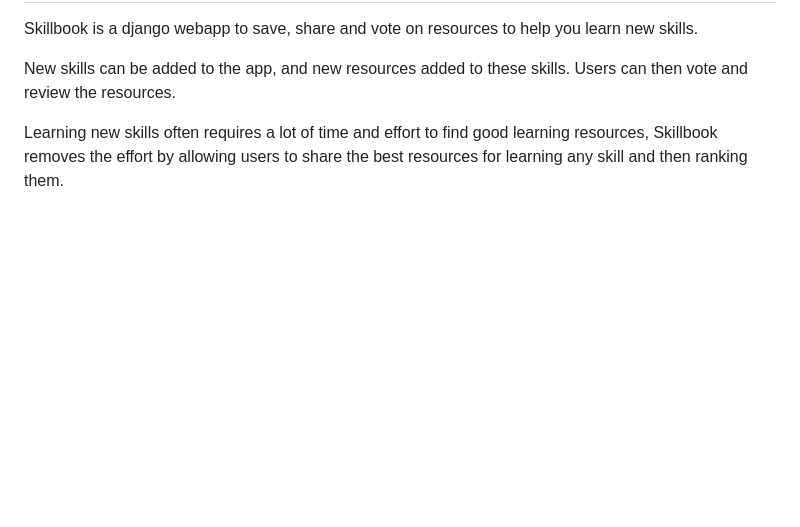
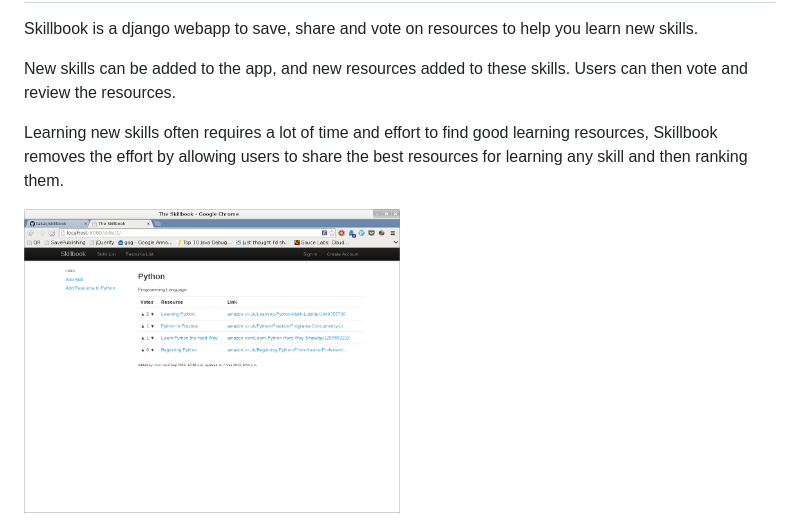
Before and after one commit to takac/skillbook, a Markdown page: README.md, the part around the change. Drawn GitHub-style; pictures changed too: screenshots/skillbook-screenshot.png (added); blank space fills up the shorter version.

Commit message:
add screenshot to readme

```diff
--- a/README.md
+++ b/README.md
@@ -8,3 +8,5 @@ and review the resources.
 
 Learning new skills often requires a lot of time and effort to find good learning resources, Skillbook
 removes the effort by allowing users to share the best resources for learning any skill and then ranking them.
+
+<img src="screenshots/skillbook-screenshot.png" height="50%" width="50%" alt="skillbook screenshot"/>
```
